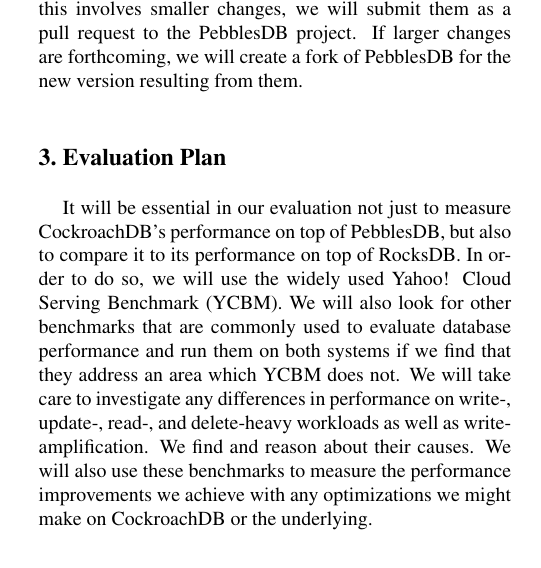
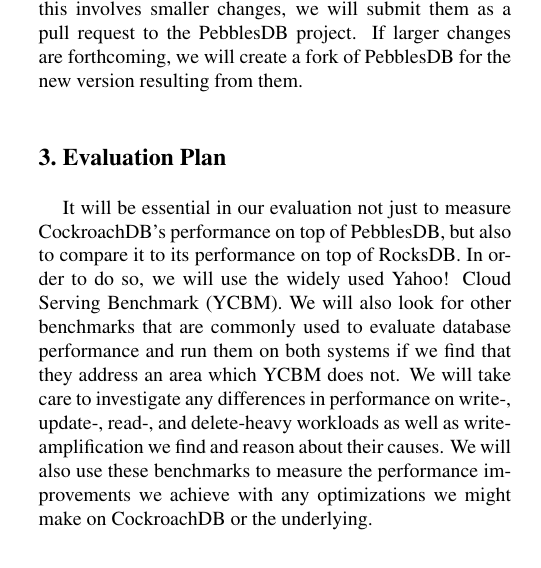
Before and after one commit to kwaugh/CS-380D-Final-Project-Proposal, a LaTeX paper (proposal.tex): part of one column of page 1 of 2, cut so that both start at the same text. Compiled offline with pdfLaTeX.

Commit message:
kevin made an oopsie

```diff
--- a/proposal.tex
+++ b/proposal.tex
@@ -104,7 +104,7 @@
 commonly used to evaluate database performance and run them on both systems if
 we find that they address an area which YCBM does not. We will take care to
 investigate any differences in performance on write-, update-, read-, and
-delete-heavy workloads as well as write-amplification. We find and reason about
+delete-heavy workloads as well as write-amplification we find and reason about
 their causes. We will also use these benchmarks to measure the performance
 improvements we achieve with any optimizations we might make on CockroachDB or
 the underlying.
```
